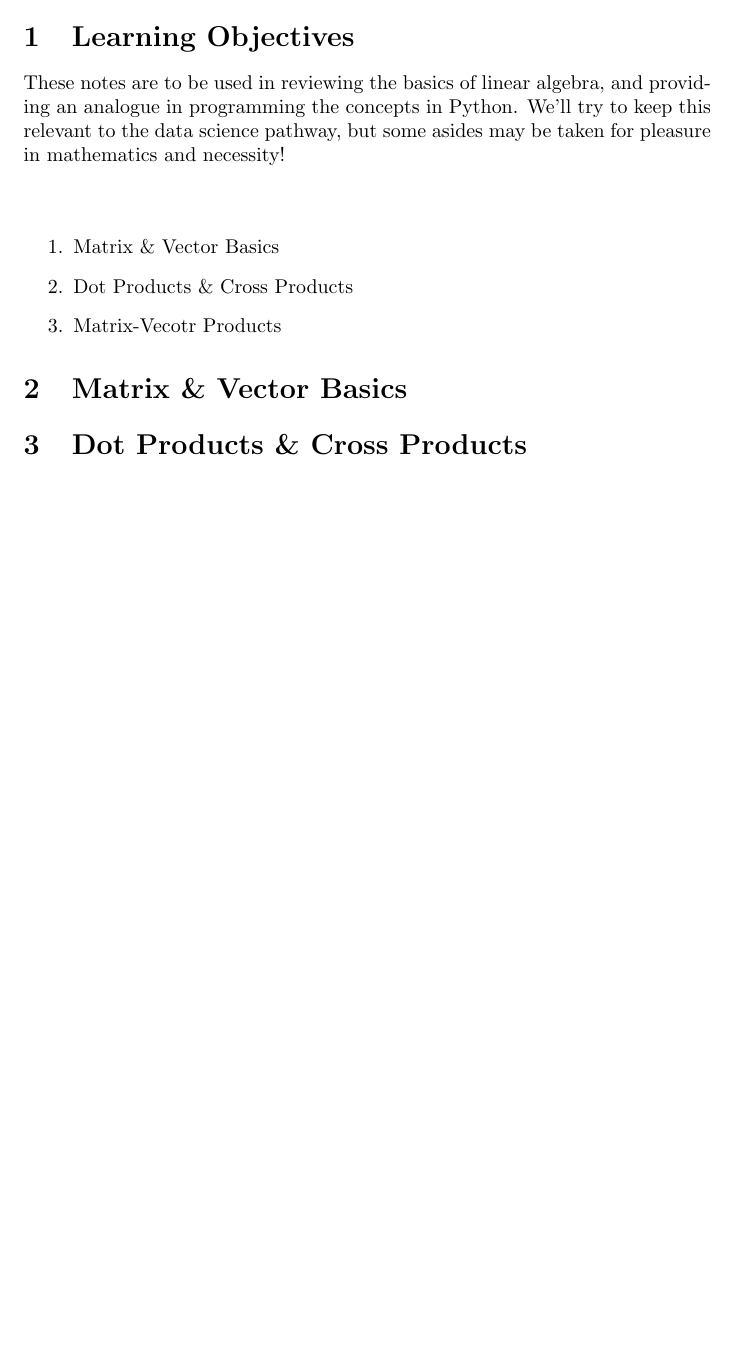
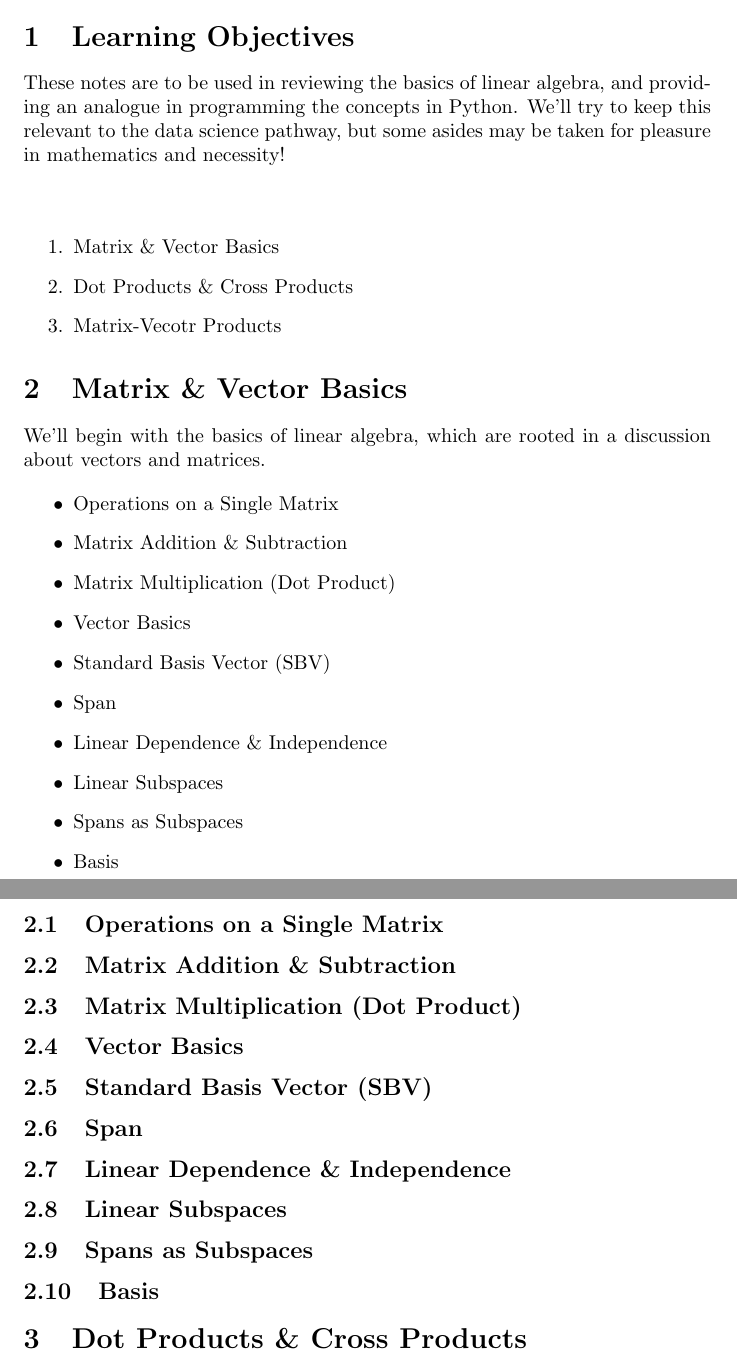
Before and after one commit to clickityKlein/Data-Science-Notebook, a LaTeX document (Mathematical_Basics/Linear_Algebra/LaTeX/Linear_Algebra_Python_Applications_Notes.tex, which reads Mathematical_Basics/Linear_Algebra/LaTeX/concept1.tex): part of the page before the commit and two parts of pages 1 and 2 of 2 after it, the two joined at a grey line, cut so that both start at the same text, the shorter picture padded with empty space. Compiled offline with pdfLaTeX.

Commit message:
Linear Algebra notes Section 1 skeleton created.

```diff
--- /dev/null
+++ b/Mathematical_Basics/Linear_Algebra/LaTeX/concept1.tex
@@ -0,0 +1,36 @@
+% Concept1: Matrix & Vector Basics
+
+We'll begin with the basics of linear algebra, which are rooted in a discussion about vectors and matrices.
+
+\begin{itemize}
+	\item \nameref{concept1.1}
+	\item \nameref{concept1.2}
+	\item \nameref{concept1.3}
+	\item \nameref{concept1.4}
+	\item \nameref{concept1.5}
+	\item \nameref{concept1.6}
+	\item \nameref{concept1.7}
+	\item \nameref{concept1.8}
+	\item \nameref{concept1.9}
+	\item \nameref{concept1.10}
+\end{itemize}
+
+\subsection{Operations on a Single Matrix}\label{concept1.1}
+
+\subsection{Matrix Addition \& Subtraction}\label{concept1.2}
+
+\subsection{Matrix Multiplication (Dot Product)}\label{concept1.3}
+
+\subsection{Vector Basics}\label{concept1.4}
+
+\subsection{Standard Basis Vector (SBV)}\label{concept1.5}
+
+\subsection{Span}\label{concept1.6}
+
+\subsection{Linear Dependence \& Independence}\label{concept1.7}
+
+\subsection{Linear Subspaces}\label{concept1.8}
+
+\subsection{Spans as Subspaces}\label{concept1.9}
+
+\subsection{Basis}\label{concept1.10}
```
Also changed, not shown: Mathematical_Basics/Linear_Algebra/LaTeX/Linear_Algebra_Python_Applications_Notes.tex (+1 -0 lines), Mathematical_Basics/Linear_Algebra/LaTeX/Linear_Algebra_Python_Applications_Notes.pdf, 4 other files.
